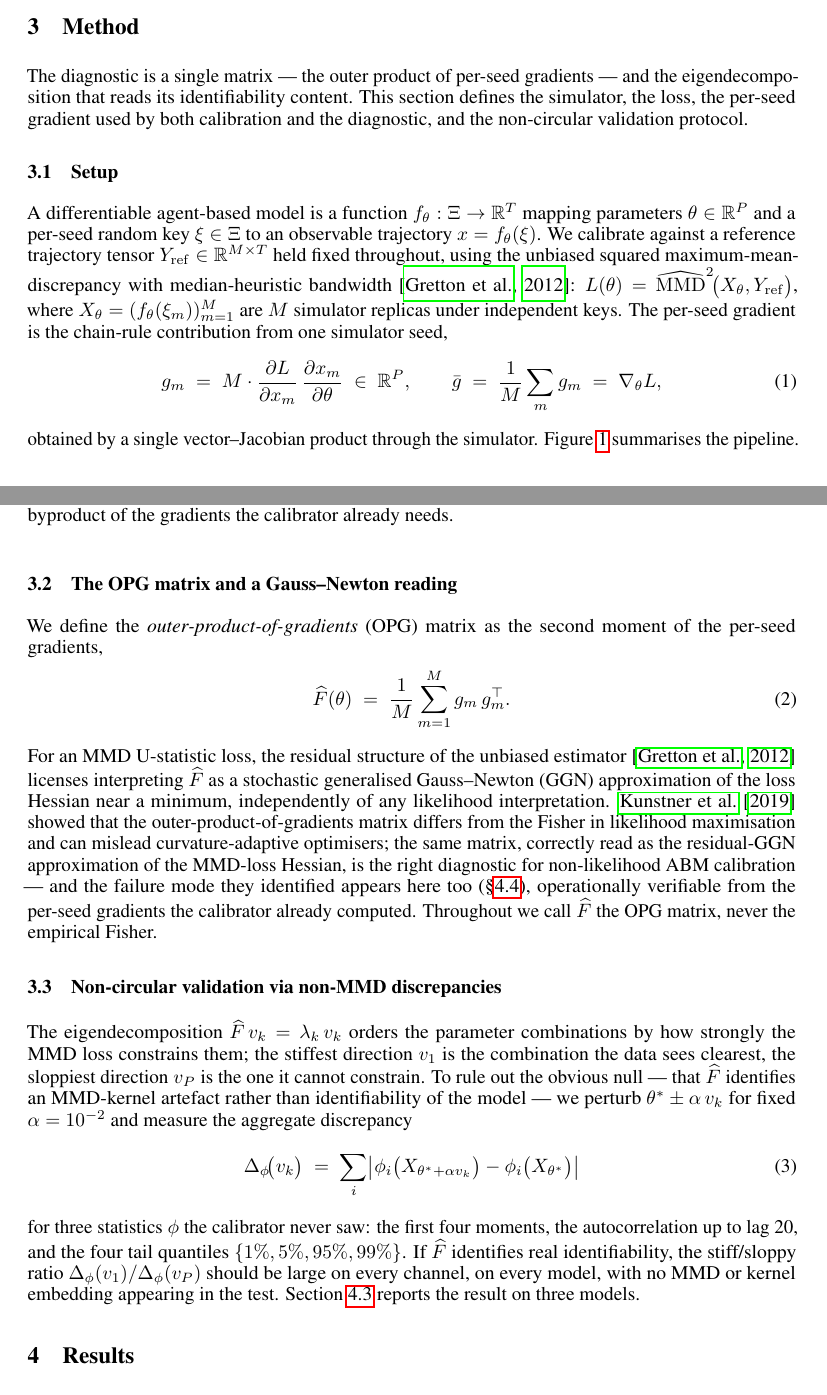
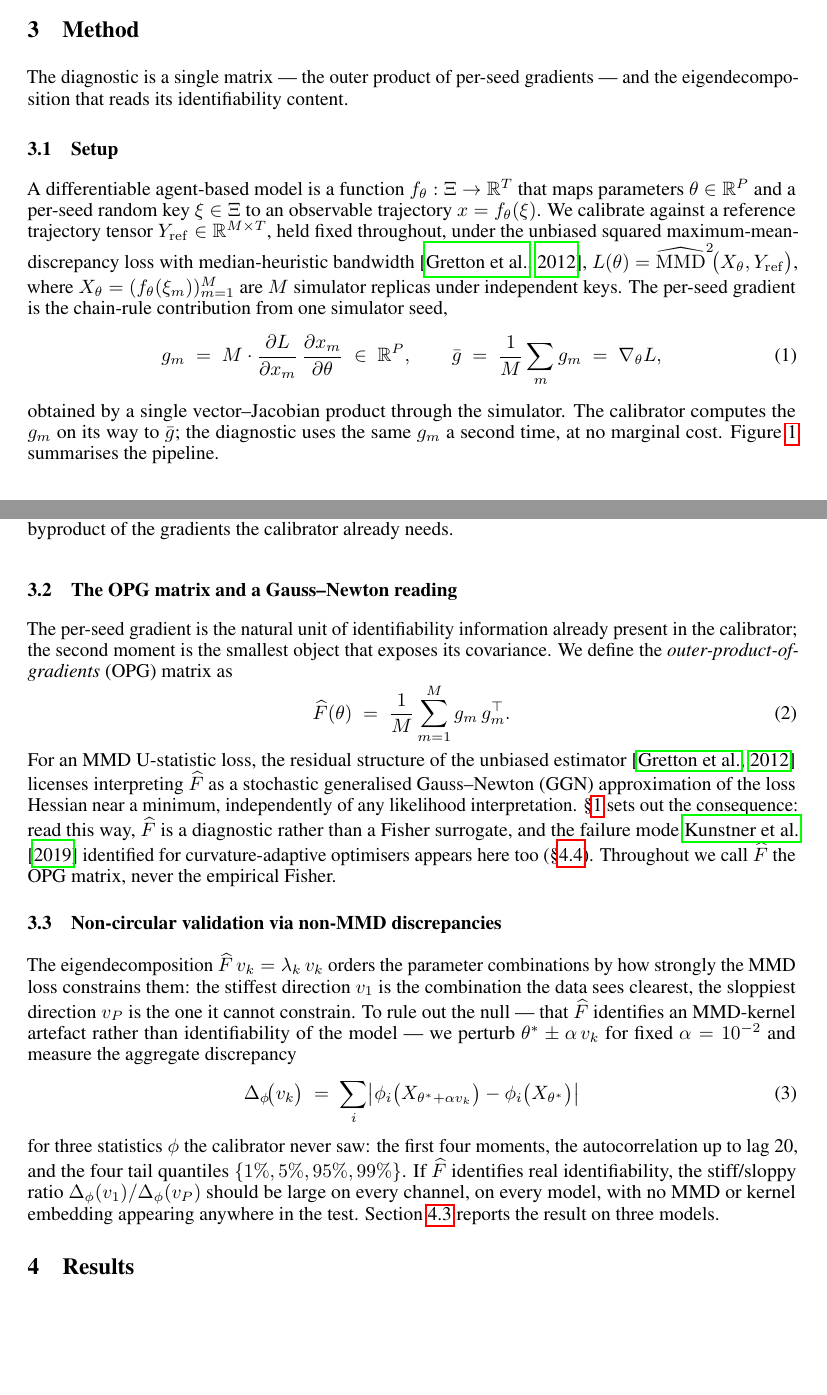
Before and after one commit to pietrobicocchi/research-ABM-curvature-aware-calibration, a LaTeX paper (paper/main.tex, which reads paper/sections/03_method.tex): two parts of pages 2 and 3 of 10, joined at a grey line, cut so that both start at the same text, the shorter picture padded with empty space. Compiled offline with pdfLaTeX.

Commit message:
Paper: Method naturalness pass — cut throat-clearing, compress Kunstner
Removes the "This section defines..." opener so the structure speaks
for itself. Adds one motivating sentence per subsection: 3.1 closes
with the calibrator/diagnostic reuse beat, 3.2 opens with the "natural
unit of identifiability information" framing. Compresses the verbatim
Intro-Kunstner restatement in 3.2 to a pointer plus the technical
reading. Drops "obvious" from "the obvious null" in 3.3. Locked
equations, citations, and numbers unchanged; meta-disclaimer
preserved; 9 pages, zero undefined references.

Co-Authored-By: Claude Opus 4.7 <noreply@anthropic.com>

```diff
--- a/paper/sections/03_method.tex
+++ b/paper/sections/03_method.tex
@@ -1,12 +1,24 @@
 \section{Method}
 \label{sec:method}
 
-The diagnostic is a single matrix --- the outer product of per-seed gradients --- and the eigendecomposition that reads its identifiability content. This section defines the simulator, the loss, the per-seed gradient used by both calibration and the diagnostic, and the non-circular validation protocol.
+The diagnostic is a single matrix --- the outer product of per-seed
+gradients --- and the eigendecomposition that reads its identifiability
+content.
 
 \subsection{Setup}
 \label{sec:method:setup}
 
-A differentiable agent-based model is a function $f_\theta : \Xi \to \mathbb{R}^T$ mapping parameters $\theta \in \mathbb{R}^P$ and a per-seed random key $\xi \in \Xi$ to an observable trajectory $x = f_\theta(\xi)$. We calibrate against a reference trajectory tensor $Y_{\mathrm{ref}} \in \mathbb{R}^{M \times T}$ held fixed throughout, using the unbiased squared maximum-mean-discrepancy with median-heuristic bandwidth \citep{gretton_mmd_2012}: $L(\theta) = \widehat{\mathrm{MMD}}^2\!\bigl(X_\theta, Y_{\mathrm{ref}}\bigr)$, where $X_\theta = (f_\theta(\xi_m))_{m=1}^{M}$ are $M$ simulator replicas under independent keys. The per-seed gradient is the chain-rule contribution from one simulator seed,
+A differentiable agent-based model is a function
+$f_\theta : \Xi \to \mathbb{R}^T$ that maps parameters
+$\theta \in \mathbb{R}^P$ and a per-seed random key $\xi \in \Xi$ to
+an observable trajectory $x = f_\theta(\xi)$. We calibrate against a
+reference trajectory tensor $Y_{\mathrm{ref}} \in \mathbb{R}^{M \times T}$,
+held fixed throughout, under the unbiased squared maximum-mean-discrepancy
+loss with median-heuristic bandwidth \citep{gretton_mmd_2012},
+$L(\theta) = \widehat{\mathrm{MMD}}^2\!\bigl(X_\theta, Y_{\mathrm{ref}}\bigr)$,
+where $X_\theta = (f_\theta(\xi_m))_{m=1}^{M}$ are $M$ simulator
+replicas under independent keys. The per-seed gradient is the
+chain-rule contribution from one simulator seed,
 \begin{equation}
 \label{eq:gm}
 g_m \;=\; M \cdot \frac{\partial L}{\partial x_m}\,\frac{\partial x_m}{\partial \theta}
@@ -14,7 +26,10 @@ g_m \;=\; M \cdot \frac{\partial L}{\partial x_m}\,\frac{\partial x_m}{\partial
 \qquad
 \bar g \;=\; \frac{1}{M}\sum_m g_m \;=\; \nabla_\theta L,
 \end{equation}
-obtained by a single vector--Jacobian product through the simulator. Figure~\ref{fig:method} summarises the pipeline.
+obtained by a single vector--Jacobian product through the simulator.
+The calibrator computes the $g_m$ on its way to $\bar g$; the
+diagnostic uses the same $g_m$ a second time, at no marginal cost.
+Figure~\ref{fig:method} summarises the pipeline.
 
 \begin{figure}[t]
   \centering
@@ -26,19 +41,45 @@ obtained by a single vector--Jacobian product through the simulator. Figure~\ref
 \subsection{The OPG matrix and a Gauss--Newton reading}
 \label{sec:method:opg}
 
-We define the \emph{outer-product-of-gradients} (OPG) matrix as the second moment of the per-seed gradients,
+The per-seed gradient is the natural unit of identifiability
+information already present in the calibrator; the second moment is
+the smallest object that exposes its covariance. We define the
+\emph{outer-product-of-gradients} (OPG) matrix as
 \begin{equation}
 \label{eq:opg}
 \widehat{F}(\theta) \;=\; \frac{1}{M} \sum_{m=1}^{M} g_m\, g_m^{\top}.
 \end{equation}
-For an MMD U-statistic loss, the residual structure of the unbiased estimator \citep{gretton_mmd_2012} licenses interpreting $\widehat F$ as a stochastic generalised Gauss--Newton (GGN) approximation of the loss Hessian near a minimum, independently of any likelihood interpretation. \citet{kunstner_opg_2019} showed that the outer-product-of-gradients matrix differs from the Fisher in likelihood maximisation and can mislead curvature-adaptive optimisers; the same matrix, correctly read as the residual-GGN approximation of the MMD-loss Hessian, is the right diagnostic for non-likelihood ABM calibration --- and the failure mode they identified appears here too (\S\ref{sec:results:predicts-adam}), operationally verifiable from the per-seed gradients the calibrator already computed. Throughout we call $\widehat F$ the OPG matrix, never the empirical Fisher.
+For an MMD U-statistic loss, the residual structure of the unbiased
+estimator \citep{gretton_mmd_2012} licenses interpreting $\widehat F$
+as a stochastic generalised Gauss--Newton (GGN) approximation of the
+loss Hessian near a minimum, independently of any likelihood
+interpretation. \S\ref{sec:intro} sets out the consequence: read this
+way, $\widehat F$ is a diagnostic rather than a Fisher surrogate, and
+the failure mode \citet{kunstner_opg_2019} identified for
+curvature-adaptive optimisers appears here too
+(\S\ref{sec:results:predicts-adam}). Throughout we call $\widehat F$
+the OPG matrix, never the empirical Fisher.
 
 \subsection{Non-circular validation via non-MMD discrepancies}
 \label{sec:method:falsification}
 
-The eigendecomposition $\widehat F\, v_k = \lambda_k\, v_k$ orders the parameter combinations by how strongly the MMD loss constrains them; the stiffest direction $v_1$ is the combination the data sees clearest, the sloppiest direction $v_P$ is the one it cannot constrain. To rule out the obvious null --- that $\widehat F$ identifies an MMD-kernel artefact rather than identifiability of the model --- we perturb $\theta^* \pm \alpha\, v_k$ for fixed $\alpha = 10^{-2}$ and measure the aggregate discrepancy
+The eigendecomposition $\widehat F\, v_k = \lambda_k\, v_k$ orders the
+parameter combinations by how strongly the MMD loss constrains them:
+the stiffest direction $v_1$ is the combination the data sees
+clearest, the sloppiest direction $v_P$ is the one it cannot
+constrain. To rule out the null --- that $\widehat F$ identifies an
+MMD-kernel artefact rather than identifiability of the model --- we
+perturb $\theta^* \pm \alpha\, v_k$ for fixed $\alpha = 10^{-2}$ and
+measure the aggregate discrepancy
 \begin{equation}
 \label{eq:disc}
 \Delta_{\phi}\!\bigl(v_k\bigr) \;=\; \sum_i \bigl| \phi_i\bigl(X_{\theta^* + \alpha v_k}\bigr) - \phi_i\bigl(X_{\theta^*}\bigr) \bigr|
 \end{equation}
-for three statistics $\phi$ the calibrator never saw: the first four moments, the autocorrelation up to lag~20, and the four tail quantiles $\{1\%, 5\%, 95\%, 99\%\}$. If $\widehat F$ identifies real identifiability, the stiff/sloppy ratio $\Delta_\phi(v_1) / \Delta_\phi(v_P)$ should be large on every channel, on every model, with no MMD or kernel embedding appearing in the test. Section~\ref{sec:results:falsification} reports the result on three models.
+for three statistics $\phi$ the calibrator never saw: the first four
+moments, the autocorrelation up to lag~20, and the four tail quantiles
+$\{1\%, 5\%, 95\%, 99\%\}$. If $\widehat F$ identifies real
+identifiability, the stiff/sloppy ratio
+$\Delta_\phi(v_1) / \Delta_\phi(v_P)$ should be large on every
+channel, on every model, with no MMD or kernel embedding appearing
+anywhere in the test. Section~\ref{sec:results:falsification} reports
+the result on three models.
```
